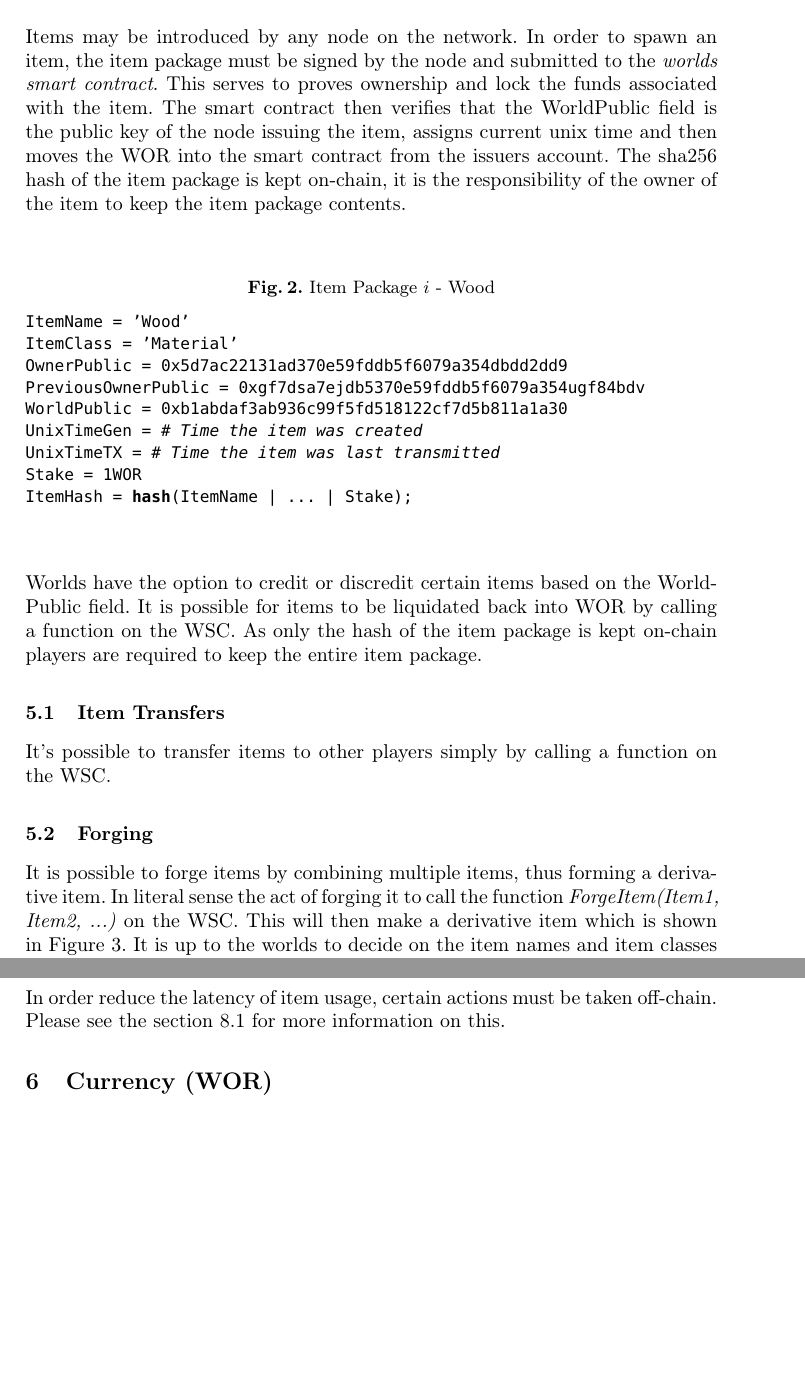
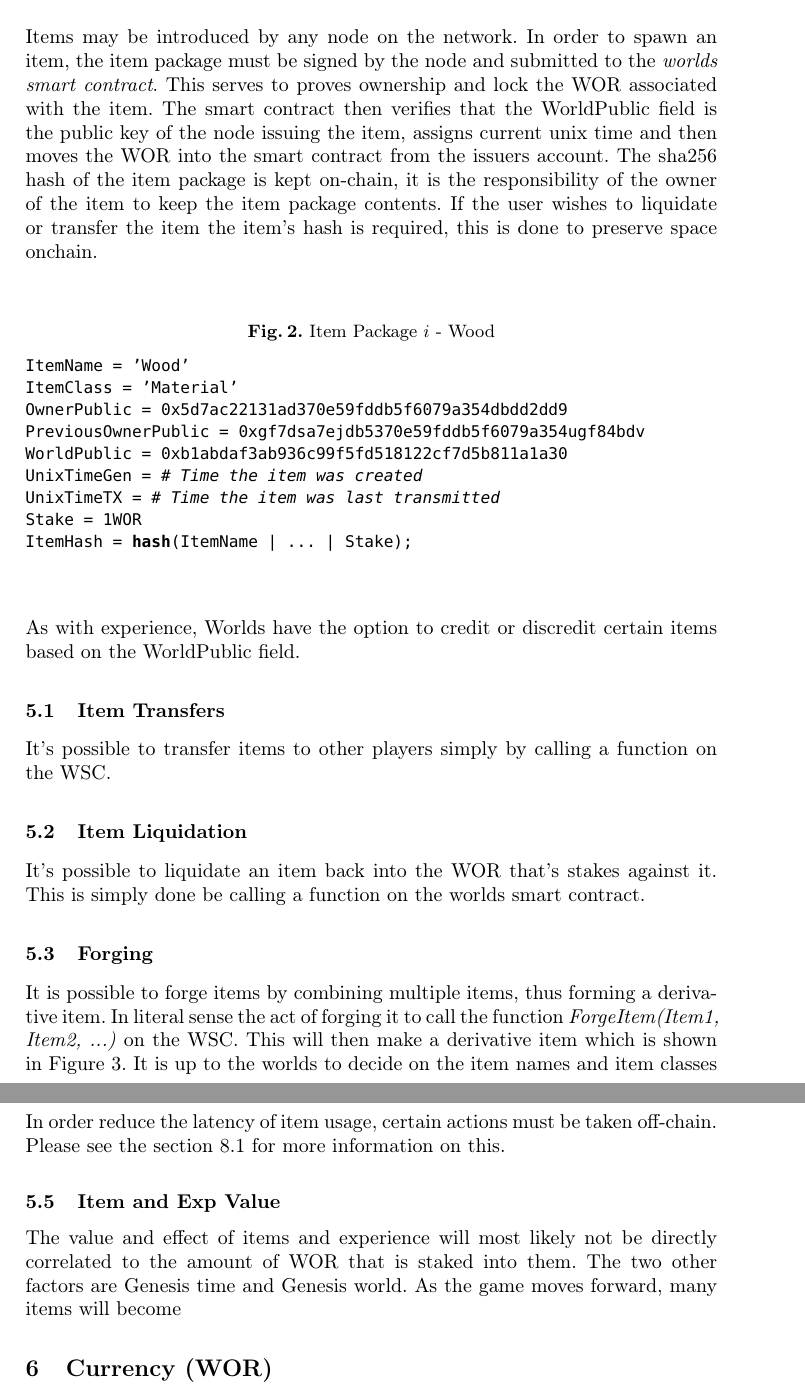
Before and after one commit to o7-machinehum/Worlds, a LaTeX paper (Worlds-Whitepaper/whitepaper.tex): two parts of pages 4 and 5 of 8, joined at a grey line, cut so that both start at the same text, the shorter picture padded with empty space. Compiled offline with pdfLaTeX.

Commit message:
Paper :P

```diff
--- a/Worlds-Whitepaper/whitepaper.tex
+++ b/Worlds-Whitepaper/whitepaper.tex
@@ -151,7 +150,7 @@ Players may receive lots of small chunks of experience during gameplay, this can
 
 \section{Items}
 \label{items}
-Items may be introduced by any node on the network. In order to spawn an item, the item package must be signed by the node and submitted to the \textit{worlds smart contract}. This serves to proves ownership and lock the funds associated with the item. The smart contract then verifies that the WorldPublic field is the public key of the node issuing the item, assigns current unix time and then moves the WOR into the smart contract from the issuers account. The sha256 hash of the item package is kept on-chain, it is the responsibility of the owner of the item to keep the item package contents.
+Items may be introduced by any node on the network. In order to spawn an item, the item package must be signed by the node and submitted to the \textit{worlds smart contract}. This serves to proves ownership and lock the WOR associated with the item. The smart contract then verifies that the WorldPublic field is the public key of the node issuing the item, assigns current unix time and then moves the WOR into the smart contract from the issuers account. The sha256 hash of the item package is kept on-chain, it is the responsibility of the owner of the item to keep the item package contents. If the user wishes to liquidate or transfer the item the item's hash is required, this is done to preserve space onchain.
 
 \begin{figure}[H]
 \centering
@@ -171,13 +170,13 @@ ItemHash = hash(ItemName | ... | Stake);
 \end{figure}
 
 % Speak more on this
-Worlds have the option to credit or discredit certain items based on the WorldPublic field.  It is possible for items to be liquidated back into WOR by calling a function on the WSC. As only the hash of the item package is kept on-chain players are required to keep the entire item package.
+As with experience, Worlds have the option to credit or discredit certain items based on the WorldPublic field.
 
 \subsection{Item Transfers}
 It's possible to transfer items to other players simply by calling a function on the WSC.
 
-% \subsection{Staked WOR}
-% In order to have a balanced economy the monetary system needs to be net zero (\ref{money}). The same holds true for experience and items, this balance is achieved by staking WOR into items and EXP. Without this mechanic worlds would be able to create as much wealth as they want, resulting in over powered items and EXP.
+\subsection{Item Liquidation}
+It's possible to liquidate an item back into the WOR that's stakes against it. This is simply done be calling a function on the worlds smart contract.
 
 \subsection{Forging}
 \label{Forging}
@@ -202,6 +201,9 @@ ItemHash = hash(ForgeHash | ... | Stake);
 \subsection{Using Items}
 In order reduce the latency of item usage, certain actions must be taken off-chain. Please see the section \ref{Staking} for more information on this.
 
+\subsection{Item and Exp Value}
+The value and effect of items and experience will most likely not be directly correlated to the amount of WOR that is staked into them. The two other factors are Genesis time and Genesis world. As the game moves forward, many items will become
+
 \section{Currency (WOR)}
 \label{money}
 A common currency between worlds will be used for staking and integration into the platform. To prevent abuse this currency must be zero sum, meaning worlds cannot generate it and it must start with a fixed supply. Ideally it is tracked through an existing blockchain. Worlds can introduce mechanics for generating revenue, like entrance fees, subscriptions, purchasing items, or keeping players items upon a death. Please read more in section \ref{MakeMoney}.
```
Also changed, not shown: Worlds-Whitepaper/whitepaper.pdf, Worlds-Whitepaper/whitepaper.tex (13 more changed lines).
